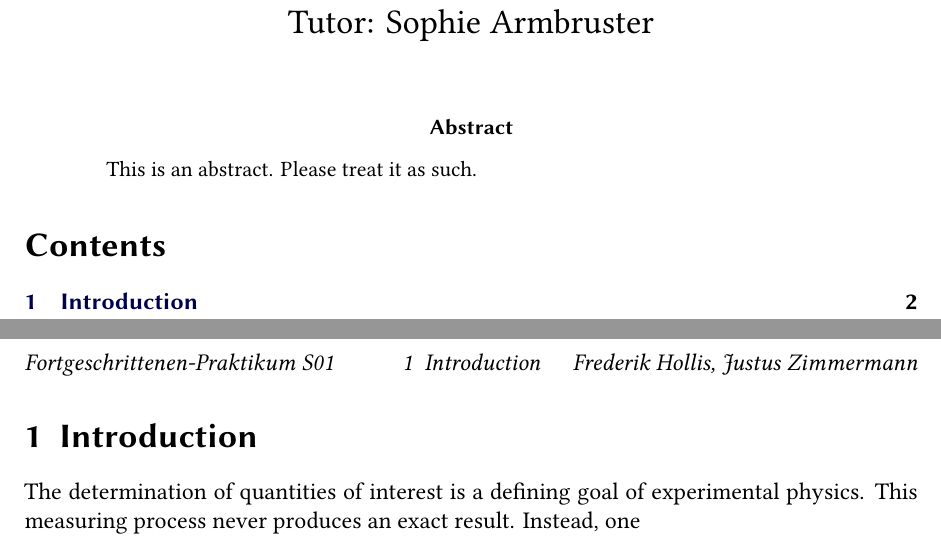
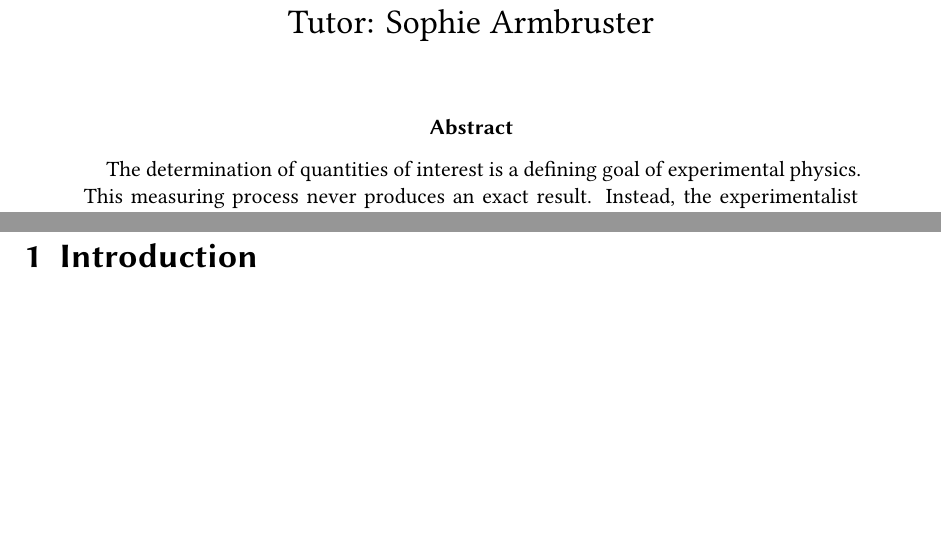
Before and after one commit to Just-Neptun/FP, a LaTeX paper (S01 Statistik/ausarbeitung.tex, which reads S01 Statistik/sections/introduction.tex): two parts of pages 1 and 2 of 2 before the commit and two parts of pages 1 and 3 of 23 after it, joined at a grey line, cut so that both start at the same text, the shorter picture padded with empty space. Compiled offline with XeLaTeX.

Commit message:
Move intro to abstract

```diff
--- a/S01 Statistik/ausarbeitung.tex
+++ b/S01 Statistik/ausarbeitung.tex
@@ -18,8 +18,10 @@
 \maketitle
 
 \begin{abstract}
-    This is an abstract.
-    Please treat it as such.
+    The determination of quantities of interest is a defining goal of experimental physics.
+    This measuring process never produces an exact result.
+    Instead, the experimentalist has to take into account the various sources of measurement uncertainty.
+    Since most measurements happen indirectly, it is crucial to understand how those uncertainties propagate.
 \end{abstract}
 
 \tableofcontents
@@ -27,7 +29,7 @@
 \clearpage
 \import{./sections/}{introduction.tex}
 
-% \clearpage
-% \import{./sections/}{analysis.tex}
+\clearpage
+\import{./sections/}{analysis.tex}
 
 \end{document}
--- a/S01 Statistik/sections/introduction.tex
+++ b/S01 Statistik/sections/introduction.tex
@@ -1,6 +1,3 @@
 % !TEX root = ./../ausarbeitung.tex
 \section{Introduction}
 \label{sec:introduction}
-The determination of quantities of interest is a defining goal of experimental physics.
-This measuring process never produces an exact result.
-Instead, one
```
